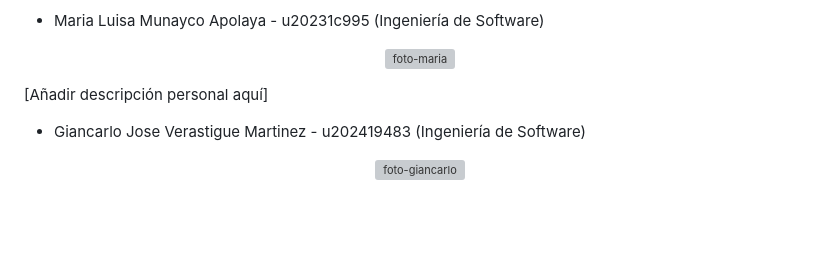
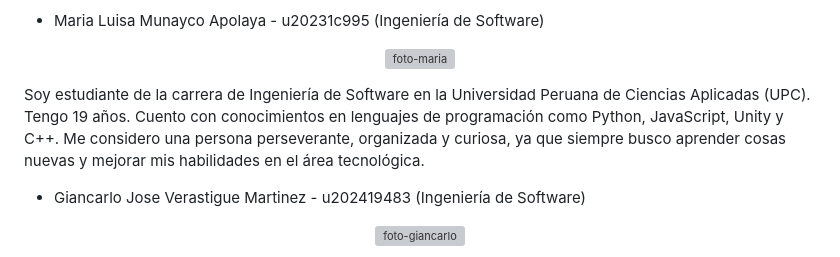
Before and after one commit to BiteWise-Grupo-OpenSource/Startup-Docs, a Markdown page: README.md, the part around the change. Rendered like a GitHub page; blank space fills up the shorter version; grey boxes are pictures that could not be loaded.

Commit message:
Revise personal introduction in README
Updated personal description and added details about education and skills.

```diff
--- a/README.md
+++ b/README.md
@@ -194,7 +194,9 @@ Me considero una persona proactiva y comprometida con mi formación profesional
     <img src="imagenes/fotos/maria.png" alt="foto-maria" width="170px"/>
 </p>
 
-[Añadir descripción personal aquí]
+Soy estudiante de la carrera de Ingeniería de Software en la Universidad Peruana de Ciencias Aplicadas (UPC). Tengo 19 años. Cuento con conocimientos en lenguajes de programación como Python, JavaScript, Unity y C++.
+Me considero una persona perseverante, organizada y curiosa, ya que siempre busco aprender cosas nuevas y mejorar mis habilidades en el área tecnológica.
+
 
 - Giancarlo Jose Verastigue Martinez - u202419483 (Ingeniería de Software)
 
```
